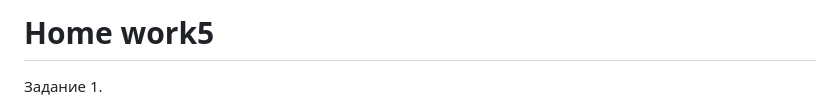
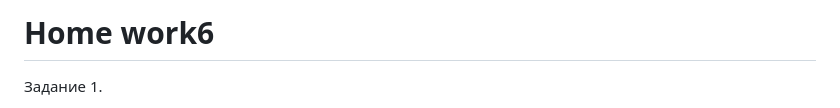
Before and after one commit to Marat1988/ReactAngular, a Markdown page: HomeWork6/README.md, the part around the change. Rendered like a GitHub page.

```diff
--- a/HomeWork6/README.md
+++ b/HomeWork6/README.md
@@ -1,4 +1,4 @@
-# <b>Home work5</b>
+# <b>Home work6</b>
 
 Задание 1.<br>
 
```
